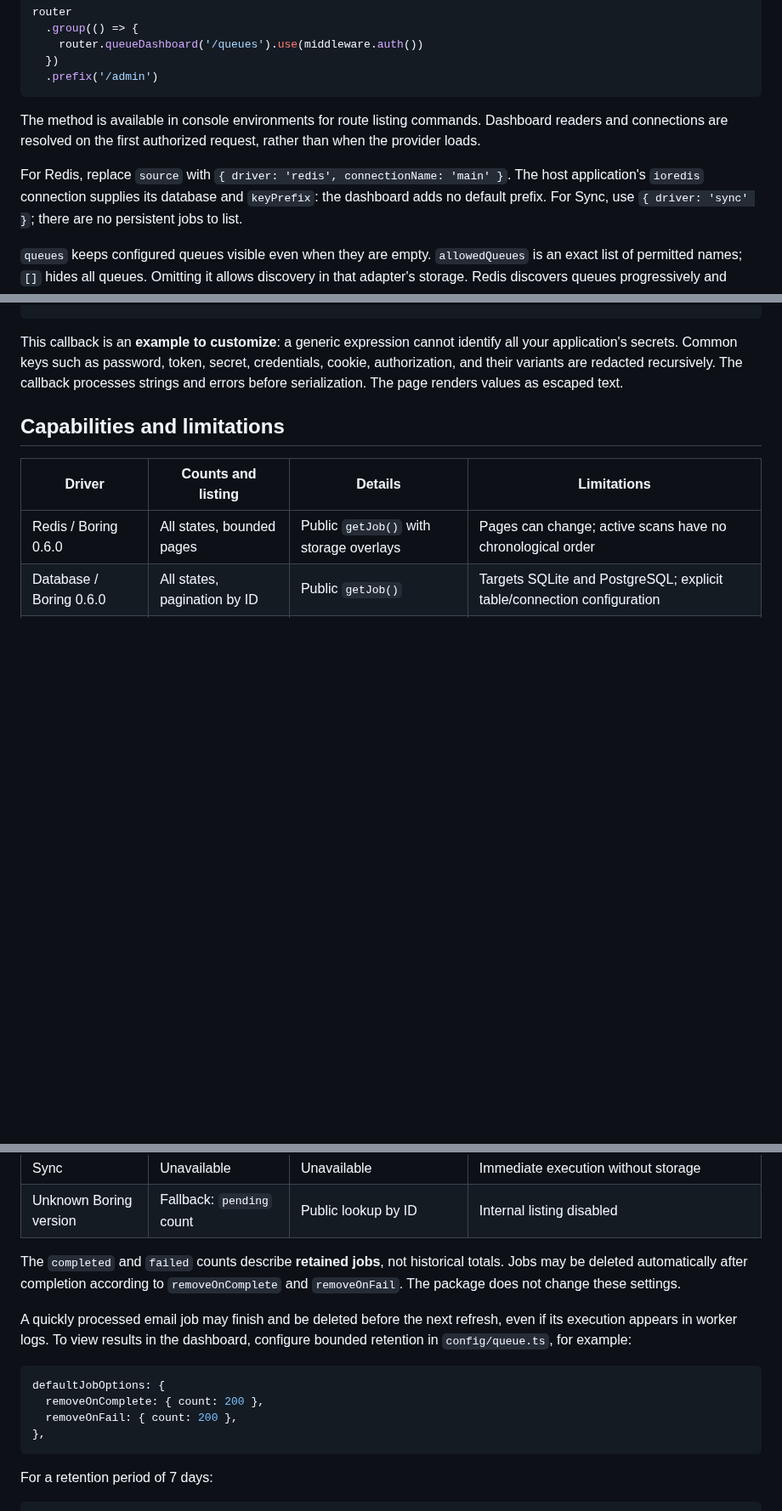
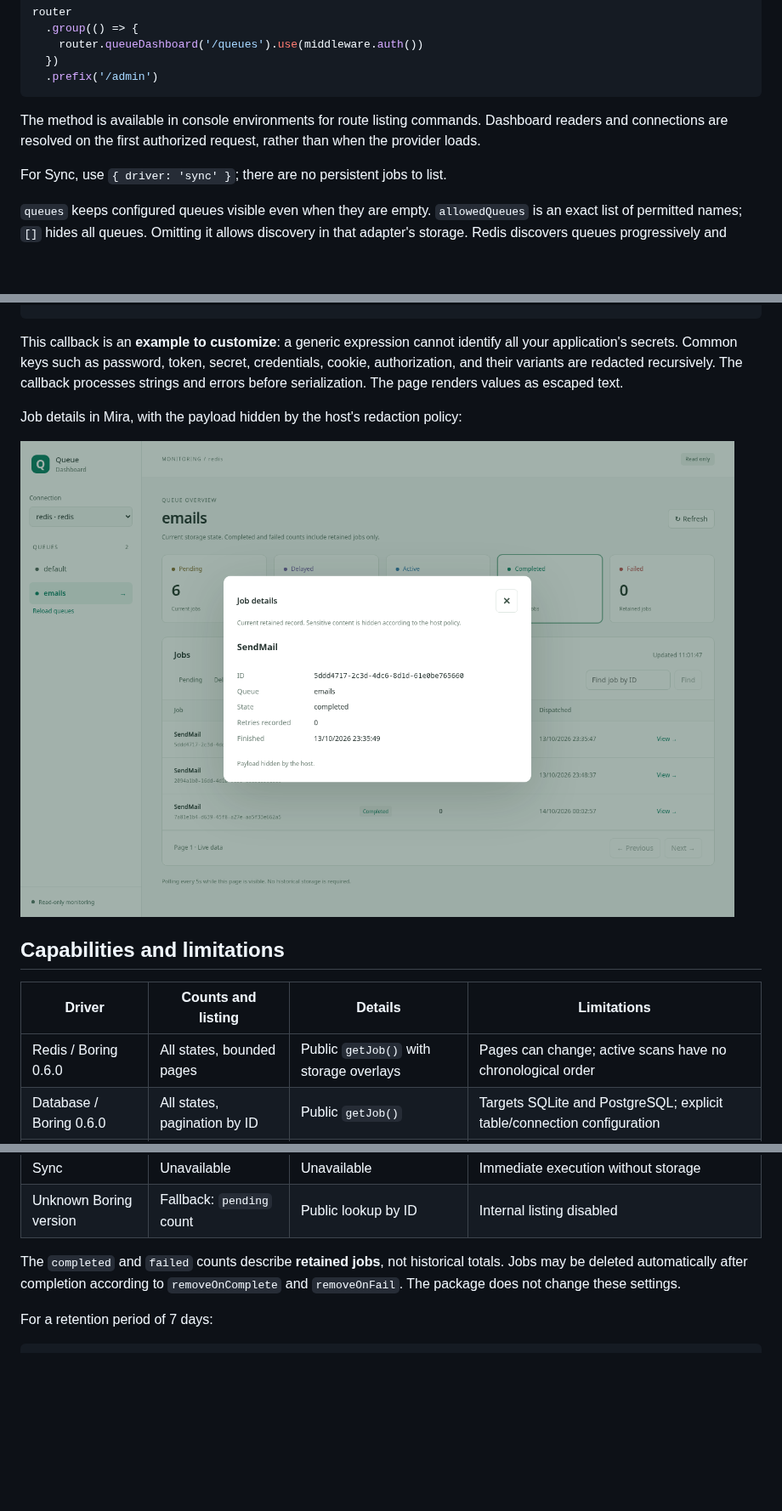
Before and after one commit to batosai/adonis-queue-dashboard, a Markdown page: README.md, 3 parts joined by grey strips. Shown at 85% size. GitHub-like rendering; pictures changed too: docs/images/dashboard-job-details.png (added); blank space fills up the shorter version.

````diff
--- a/README.md
+++ b/README.md
@@ -89,9 +176,6 @@ The method is available in console environments for route listing commands.
 Dashboard readers and connections are resolved on the first authorized request,
 rather than when the provider loads.
 
-For Redis, replace `source` with
-`{ driver: 'redis', connectionName: 'main' }`. The host application's `ioredis`
-connection supplies its database and `keyPrefix`: the dashboard adds no default prefix.
 For Sync, use `{ driver: 'sync' }`; there are no persistent jobs to list.
 
 `queues` keeps configured queues visible even when they are empty.
@@ -167,6 +251,10 @@ credentials, cookie, authorization, and their variants are redacted recursively.
 The callback processes strings and errors before serialization. The page renders
 values as escaped text.
 
+Job details in Mira, with the payload hidden by the host's redaction policy:
+
+![Job details showing the queue, state, recorded retries, and finish time with the payload hidden](docs/images/dashboard-job-details.png)
+
 ## Capabilities and limitations
 
 | Driver                  | Counts and listing           | Details                                 | Limitations                                                            |
@@ -179,17 +267,6 @@ values as escaped text.
 The `completed` and `failed` counts describe **retained jobs**, not historical
 totals. Jobs may be deleted automatically after completion according to
 `removeOnComplete` and `removeOnFail`. The package does not change these settings.
-
-A quickly processed email job may finish and be deleted before the next refresh,
-even if its execution appears in worker logs. To view results in the dashboard,
-configure bounded retention in `config/queue.ts`, for example:
-
-```ts
-defaultJobOptions: {
-  removeOnComplete: { count: 200 },
-  removeOnFail: { count: 200 },
-},
-```
 
 For a retention period of 7 days:
 
````
Also changed, not shown: other parts of README.md (+98 -11 lines), docs/images/dashboard-jobs.png (added).
